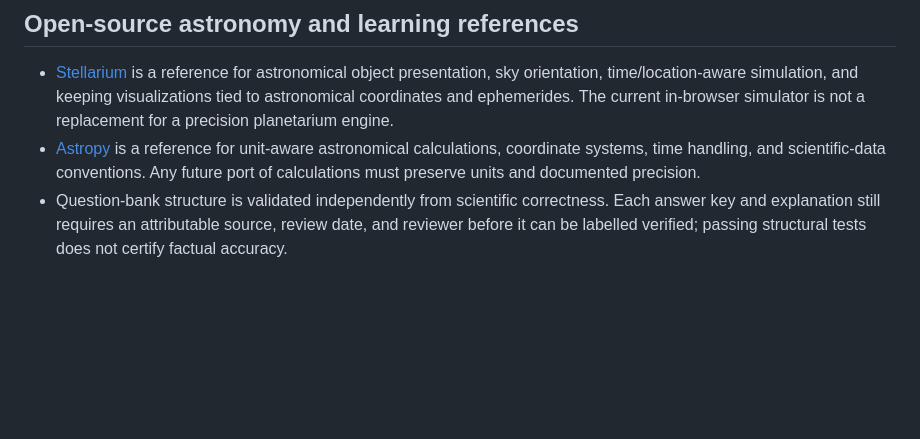
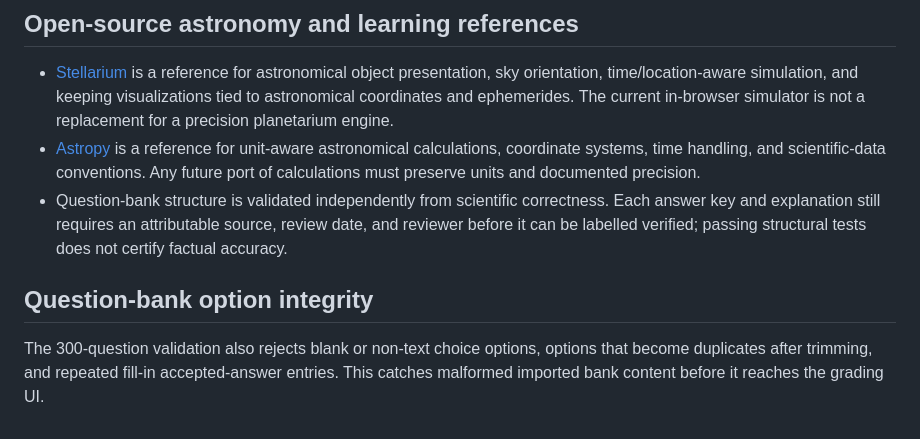
Before and after one commit to Ternence-Dai/penny-s-study, a Markdown page: docs/DOMAIN_CORE.md, the part around the change. Drawn GitHub-style; blank space fills up the shorter version.

Commit message:
Document astronomy question-bank option integrity

```diff
--- a/docs/DOMAIN_CORE.md
+++ b/docs/DOMAIN_CORE.md
@@ -37,3 +37,8 @@ The wrong-question ledger stores optional, validated review metadata: interval d
 - [Stellarium](https://github.com/Stellarium/stellarium) is a reference for astronomical object presentation, sky orientation, time/location-aware simulation, and keeping visualizations tied to astronomical coordinates and ephemerides. The current in-browser simulator is not a replacement for a precision planetarium engine.
 - [Astropy](https://github.com/astropy/astropy) is a reference for unit-aware astronomical calculations, coordinate systems, time handling, and scientific-data conventions. Any future port of calculations must preserve units and documented precision.
 - Question-bank structure is validated independently from scientific correctness. Each answer key and explanation still requires an attributable source, review date, and reviewer before it can be labelled verified; passing structural tests does not certify factual accuracy.
+
+
+## Question-bank option integrity
+
+The 300-question validation also rejects blank or non-text choice options, options that become duplicates after trimming, and repeated fill-in accepted-answer entries. This catches malformed imported bank content before it reaches the grading UI.
```
